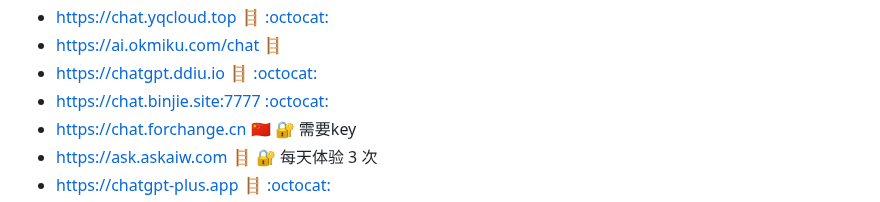
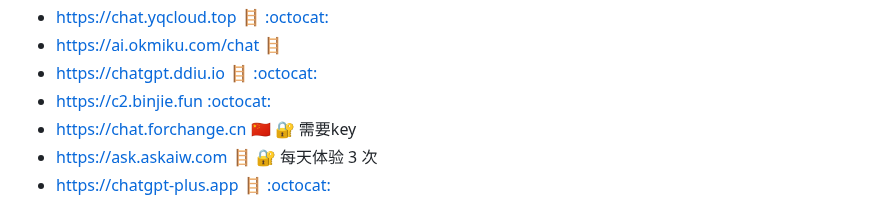
Before and after one commit to jaywcjlove/awesome-chatgpt, a Markdown page: README.md, the part around the change. GitHub-like rendering.

```diff
--- a/README.md
+++ b/README.md
@@ -63,7 +63,7 @@ Awesome ChatGPT
 - https://chat.yqcloud.top 🪜 [:octocat:](https://github.com/binjie09/chatgpt-web)
 - https://ai.okmiku.com/chat 🪜
 - https://chatgpt.ddiu.io 🪜 [:octocat:](https://github.com/ddiu8081/chatgpt-demo)
-- https://chat.binjie.site:7777 [:octocat:](https://github.com/binjie09/chatgpt-web)
+- https://c2.binjie.fun [:octocat:](https://github.com/binjie09/chatgpt-web)
 - https://chat.forchange.cn 🇨🇳 🔐 需要key
 - https://ask.askaiw.com 🪜 🔐 每天体验 3 次
 - https://chatgpt-plus.app 🪜 [:octocat:](https://github.com/zhpd/chatgpt-plus)
```
